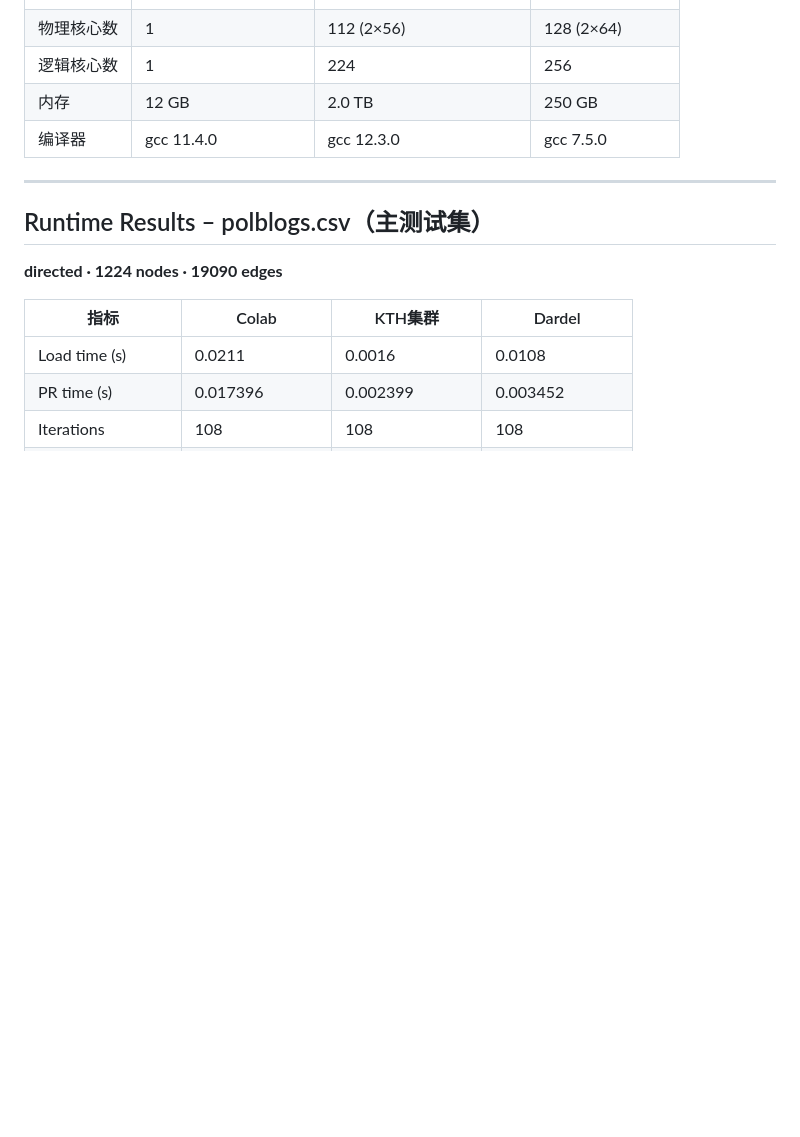
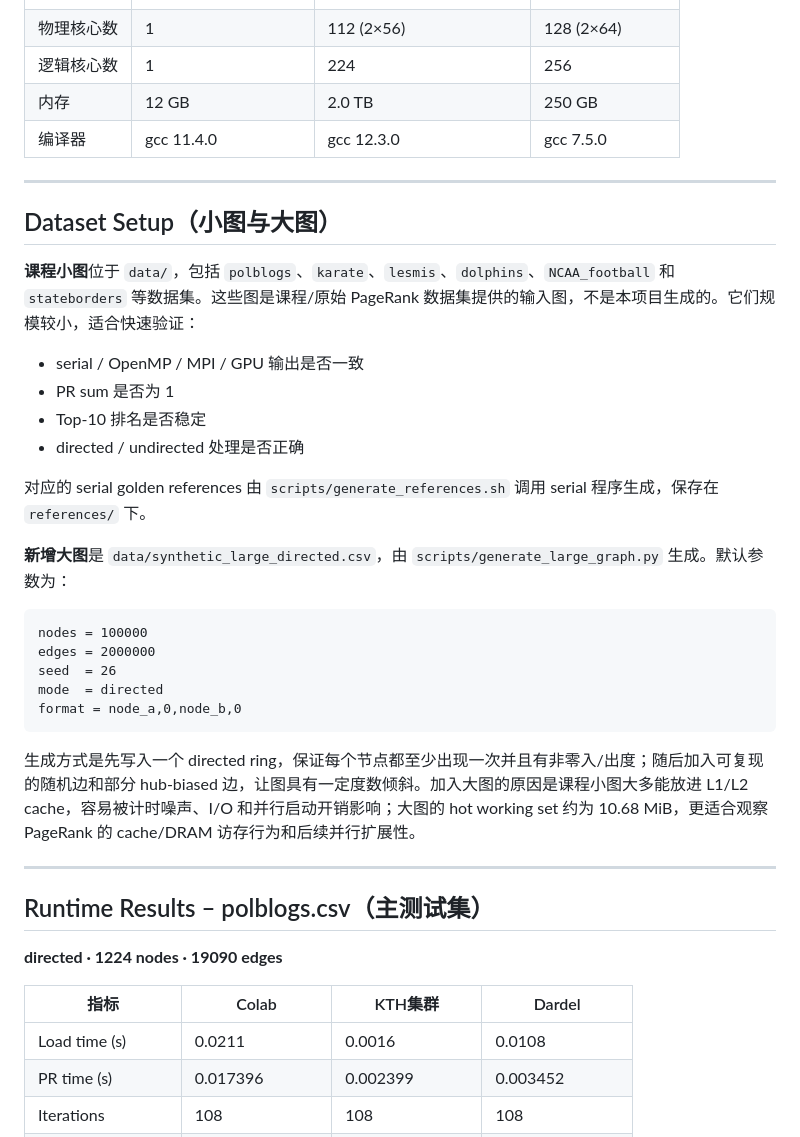
Before and after one commit to jjiacchen/DD2356-PageRank, a Markdown page: results/baseline_results.md, the part around the change. Rendered like a GitHub page; blank space fills up the shorter version.

Commit message:
Update baseline and serial analysis reports

````diff
--- a/results/baseline_results.md
+++ b/results/baseline_results.md
@@ -14,6 +14,31 @@
 | 逻辑核心数 | 1 | 224 | 256 |
 | 内存 | 12 GB | 2.0 TB | 250 GB |
 | 编译器 | gcc 11.4.0 | gcc 12.3.0 | gcc 7.5.0 |
+
+---
+
+## Dataset Setup（小图与大图）
+
+**课程小图**位于 `data/`，包括 `polblogs`、`karate`、`lesmis`、`dolphins`、`NCAA_football` 和 `stateborders` 等数据集。这些图是课程/原始 PageRank 数据集提供的输入图，不是本项目生成的。它们规模较小，适合快速验证：
+
+- serial / OpenMP / MPI / GPU 输出是否一致
+- PR sum 是否为 1
+- Top-10 排名是否稳定
+- directed / undirected 处理是否正确
+
+对应的 serial golden references 由 `scripts/generate_references.sh` 调用 serial 程序生成，保存在 `references/` 下。
+
+**新增大图**是 `data/synthetic_large_directed.csv`，由 `scripts/generate_large_graph.py` 生成。默认参数为：
+
+```text
+nodes = 100000
+edges = 2000000
+seed  = 26
+mode  = directed
+format = node_a,0,node_b,0
+```
+
+生成方式是先写入一个 directed ring，保证每个节点都至少出现一次并且有非零入/出度；随后加入可复现的随机边和部分 hub-biased 边，让图具有一定度数倾斜。加入大图的原因是课程小图大多能放进 L1/L2 cache，容易被计时噪声、I/O 和并行启动开销影响；大图的 hot working set 约为 10.68 MiB，更适合观察 PageRank 的 cache/DRAM 访存行为和后续并行扩展性。
 
 ---
 
````
Also changed, not shown: results/serial_analysis.md (+1 -1 lines).
